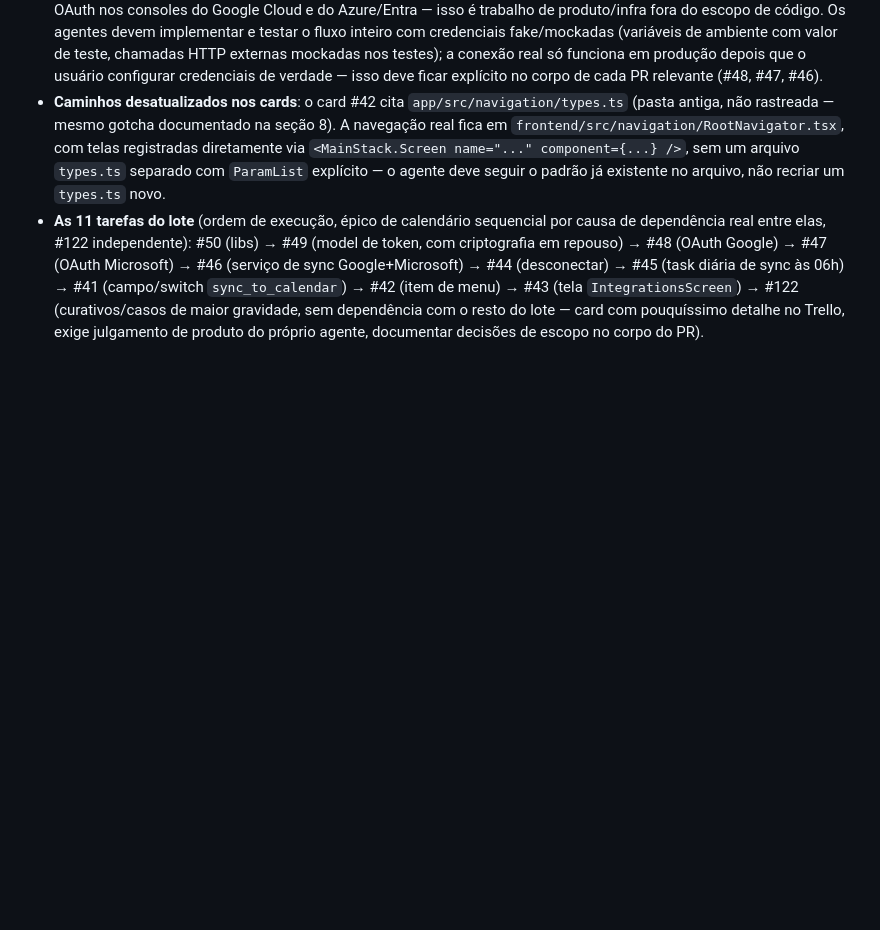
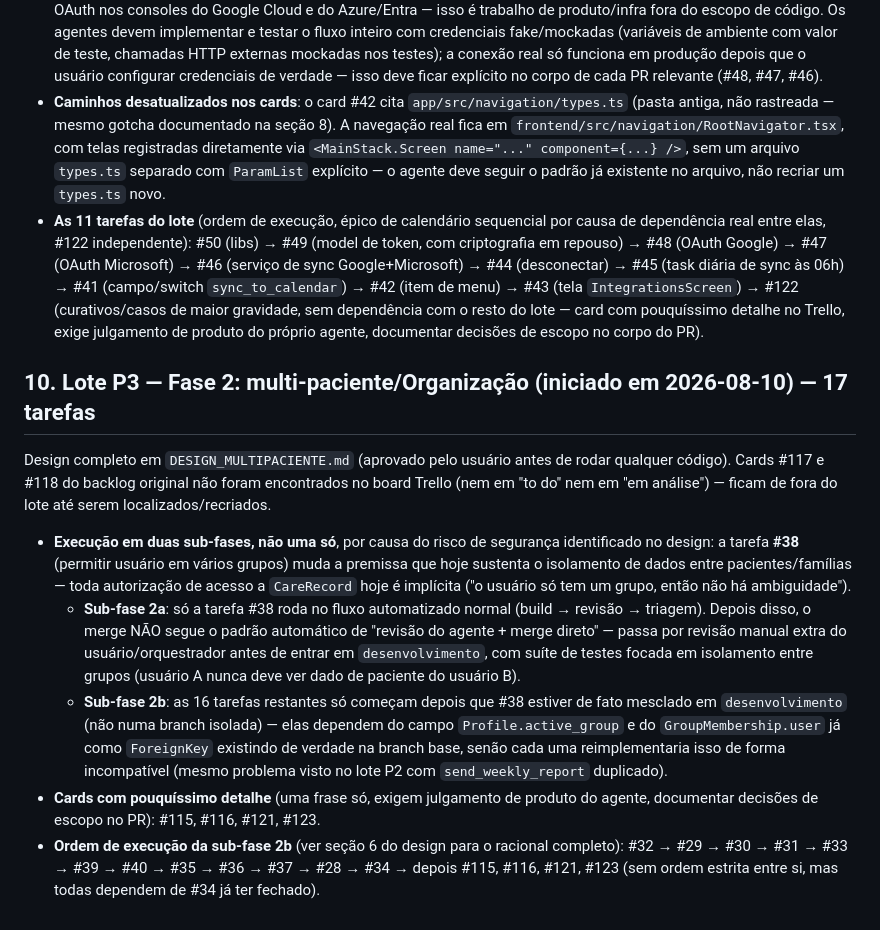
Before and after one commit to ArthurPoggy/cuidarjuntos, a Markdown page: FLUXO_DESENVOLVIMENTO_ORQUESTRADO.md, the part around the change. Drawn GitHub-style; blank space fills up the shorter version.

```diff
--- a/FLUXO_DESENVOLVIMENTO_ORQUESTRADO.md
+++ b/FLUXO_DESENVOLVIMENTO_ORQUESTRADO.md
@@ -327,3 +327,35 @@ prévio, por mudar o modelo de dados de fundo).
   dependência com o resto do lote — card com pouquíssimo detalhe no
   Trello, exige julgamento de produto do próprio agente, documentar
   decisões de escopo no corpo do PR).
+
+## 10. Lote P3 — Fase 2: multi-paciente/Organização (iniciado em 2026-08-10) — 17 tarefas
+
+Design completo em `DESIGN_MULTIPACIENTE.md` (aprovado pelo usuário antes de
+rodar qualquer código). Cards #117 e #118 do backlog original não foram
+encontrados no board Trello (nem em "to do" nem em "em análise") — ficam de
+fora do lote até serem localizados/recriados.
+
+- **Execução em duas sub-fases, não uma só**, por causa do risco de
+  segurança identificado no design: a tarefa **#38** (permitir usuário em
+  vários grupos) muda a premissa que hoje sustenta o isolamento de dados
+  entre pacientes/famílias — toda autorização de acesso a `CareRecord` hoje
+  é implícita ("o usuário só tem um grupo, então não há ambiguidade").
+  - **Sub-fase 2a**: só a tarefa #38 roda no fluxo automatizado normal
+    (build → revisão → triagem). Depois disso, o merge NÃO segue o padrão
+    automático de "revisão do agente + merge direto" — passa por revisão
+    manual extra do usuário/orquestrador antes de entrar em
+    `desenvolvimento`, com suíte de testes focada em isolamento entre
+    grupos (usuário A nunca deve ver dado de paciente do usuário B).
+  - **Sub-fase 2b**: as 16 tarefas restantes só começam depois que #38
+    estiver de fato mesclado em `desenvolvimento` (não numa branch isolada)
+    — elas dependem do campo `Profile.active_group` e do
+    `GroupMembership.user` já como `ForeignKey` existindo de verdade na
+    branch base, senão cada uma reimplementaria isso de forma incompatível
+    (mesmo problema visto no lote P2 com `send_weekly_report` duplicado).
+- **Cards com pouquíssimo detalhe** (uma frase só, exigem julgamento de
+  produto do agente, documentar decisões de escopo no PR): #115, #116,
+  #121, #123.
+- **Ordem de execução da sub-fase 2b** (ver seção 6 do design para o
+  racional completo): #32 → #29 → #30 → #31 → #33 → #39 → #40 → #35 → #36
+  → #37 → #28 → #34 → depois #115, #116, #121, #123 (sem ordem estrita
+  entre si, mas todas dependem de #34 já ter fechado).
```
Also changed, not shown: DESIGN_MULTIPACIENTE.md (added, +188 -0 lines).
